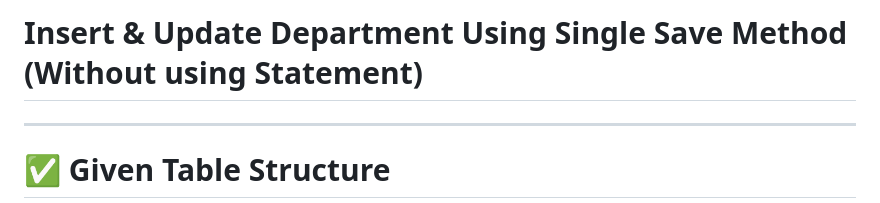
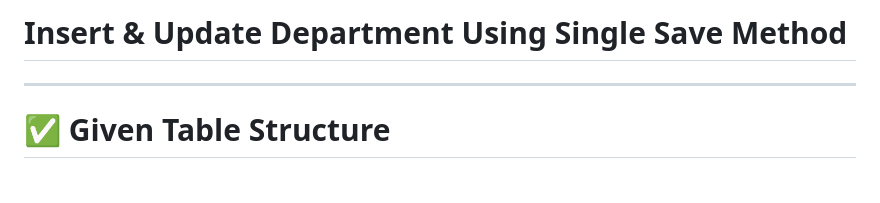
Before and after one commit to NimavatMansi-19/darshan-university-sem6, a Markdown page: TA_ASP.NET/Add_Edit.md, the part around the change. Rendered like a GitHub page; blank space fills up the shorter version.

Commit message:
Remove 'Without using Statement' from title

```diff
--- a/TA_ASP.NET/Add_Edit.md
+++ b/TA_ASP.NET/Add_Edit.md
@@ -1,4 +1,4 @@
-# Insert & Update Department Using Single Save Method (Without using Statement)
+# Insert & Update Department Using Single Save Method
 
 ---
 
```
